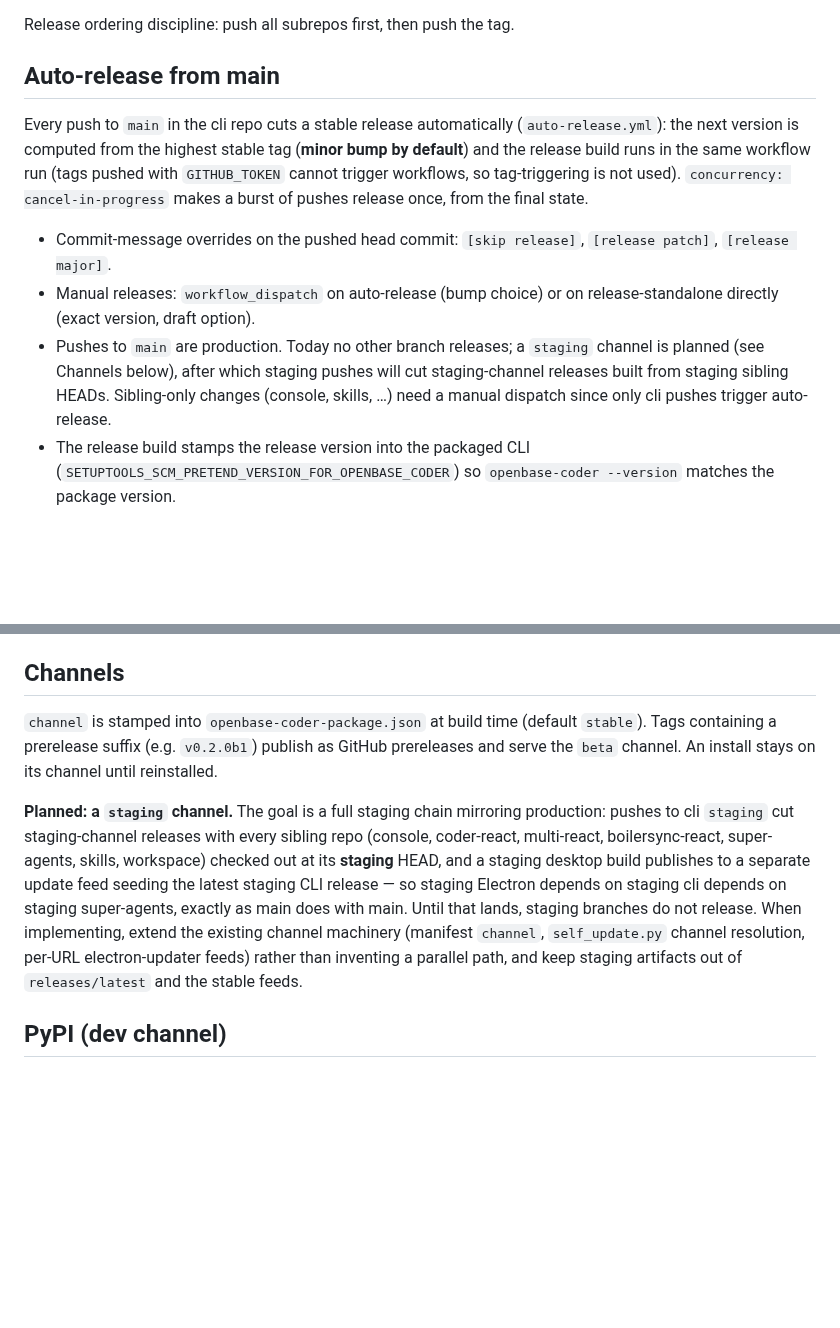
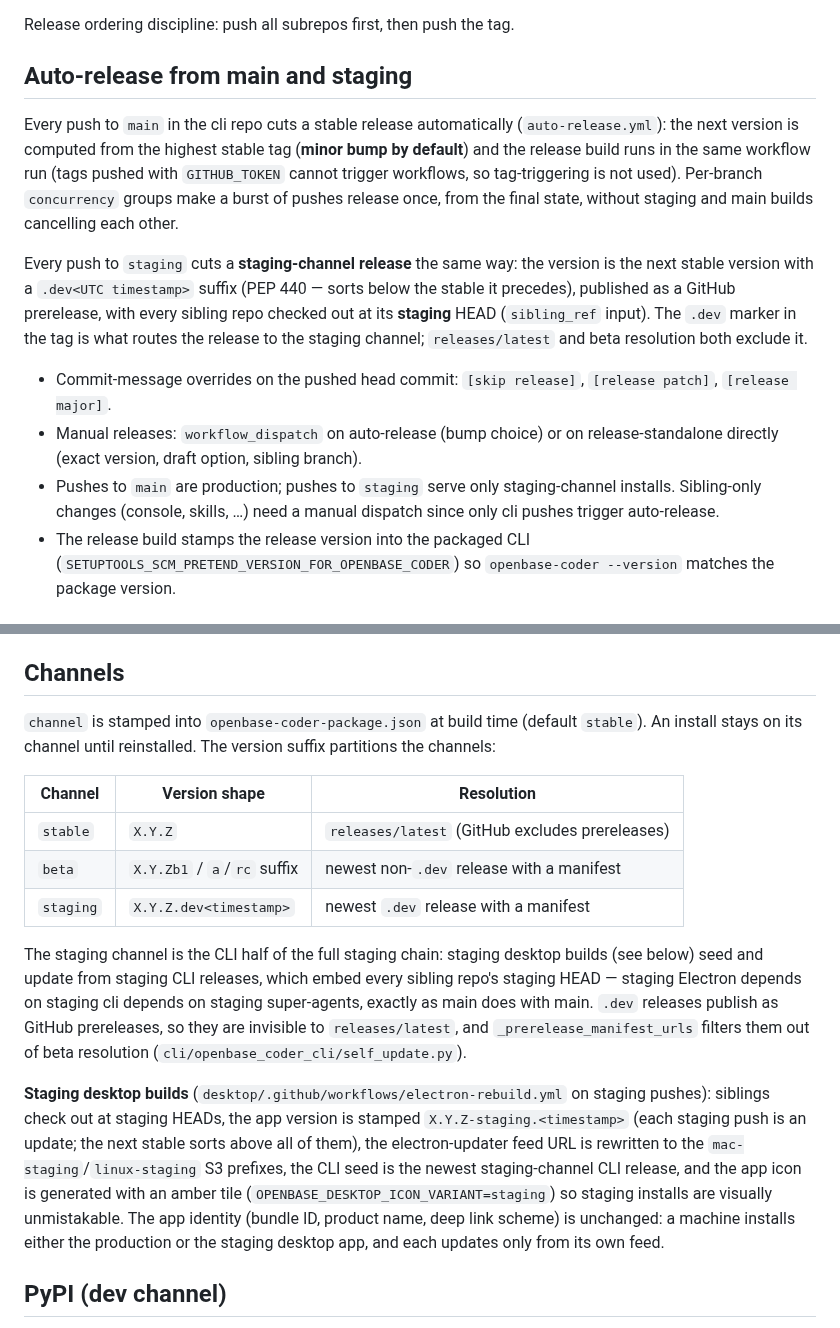
Before and after one commit to JoaquinStudent/sous_chef, a Markdown page: AUTO_UPDATE.md, 2 parts joined by grey strips. GitHub-like rendering; blank space fills up the shorter version.

Commit message:
AUTO_UPDATE: document the implemented staging channel and staging desktop builds
Agent-Thread-Id: f2e8197b-db52-4100-a3a0-384e60fd816e

```diff
--- a/AUTO_UPDATE.md
+++ b/AUTO_UPDATE.md
@@ -97,24 +97,31 @@ sibling repos out at their branch HEADs, so two protections apply:
 
 Release ordering discipline: push all subrepos first, then push the tag.
 
-## Auto-release from main
+## Auto-release from main and staging
 
 Every push to `main` in the cli repo cuts a stable release automatically
 (`auto-release.yml`): the next version is computed from the highest stable
 tag (**minor bump by default**) and the release build runs in the same
 workflow run (tags pushed with `GITHUB_TOKEN` cannot trigger workflows, so
-tag-triggering is not used). `concurrency: cancel-in-progress` makes a burst
-of pushes release once, from the final state.
+tag-triggering is not used). Per-branch `concurrency` groups make a burst of
+pushes release once, from the final state, without staging and main builds
+cancelling each other.
+
+Every push to `staging` cuts a **staging-channel release** the same way:
+the version is the next stable version with a `.dev<UTC timestamp>` suffix
+(PEP 440 — sorts below the stable it precedes), published as a GitHub
+prerelease, with every sibling repo checked out at its **staging** HEAD
+(`sibling_ref` input). The `.dev` marker in the tag is what routes the
+release to the staging channel; `releases/latest` and beta resolution both
+exclude it.
 
 - Commit-message overrides on the pushed head commit: `[skip release]`,
   `[release patch]`, `[release major]`.
 - Manual releases: `workflow_dispatch` on auto-release (bump choice) or on
-  release-standalone directly (exact version, draft option).
-- Pushes to `main` are production. Today no other branch releases; a
-  `staging` channel is planned (see Channels below), after which staging
-  pushes will cut staging-channel releases built from staging sibling HEADs.
-  Sibling-only changes (console, skills, …) need a manual dispatch since
-  only cli pushes trigger auto-release.
+  release-standalone directly (exact version, draft option, sibling branch).
+- Pushes to `main` are production; pushes to `staging` serve only
+  staging-channel installs. Sibling-only changes (console, skills, …) need
+  a manual dispatch since only cli pushes trigger auto-release.
 - The release build stamps the release version into the packaged CLI
   (`SETUPTOOLS_SCM_PRETEND_VERSION_FOR_OPENBASE_CODER`) so
   `openbase-coder --version` matches the package version.
@@ -268,21 +275,33 @@ for `openbaseDevBuild` installs; automation can suppress both prompts with
 ## Channels
 
 `channel` is stamped into `openbase-coder-package.json` at build time
-(default `stable`). Tags containing a prerelease suffix (e.g. `v0.2.0b1`)
-publish as GitHub prereleases and serve the `beta` channel. An install stays
-on its channel until reinstalled.
+(default `stable`). An install stays on its channel until reinstalled. The
+version suffix partitions the channels:
 
-**Planned: a `staging` channel.** The goal is a full staging chain mirroring
-production: pushes to cli `staging` cut staging-channel releases with every
-sibling repo (console, coder-react, multi-react, boilersync-react,
-super-agents, skills, workspace) checked out at its **staging** HEAD, and a
-staging desktop build publishes to a separate update feed seeding the latest
-staging CLI release — so staging Electron depends on staging cli depends on
-staging super-agents, exactly as main does with main. Until that lands,
-staging branches do not release. When implementing, extend the existing
-channel machinery (manifest `channel`, `self_update.py` channel resolution,
-per-URL electron-updater feeds) rather than inventing a parallel path, and
-keep staging artifacts out of `releases/latest` and the stable feeds.
+| Channel | Version shape | Resolution |
+|---|---|---|
+| `stable` | `X.Y.Z` | `releases/latest` (GitHub excludes prereleases) |
+| `beta` | `X.Y.Zb1` / `a`/`rc` suffix | newest non-`.dev` release with a manifest |
+| `staging` | `X.Y.Z.dev<timestamp>` | newest `.dev` release with a manifest |
+
+The staging channel is the CLI half of the full staging chain: staging
+desktop builds (see below) seed and update from staging CLI releases, which
+embed every sibling repo's staging HEAD — staging Electron depends on
+staging cli depends on staging super-agents, exactly as main does with
+main. `.dev` releases publish as GitHub prereleases, so they are invisible
+to `releases/latest`, and `_prerelease_manifest_urls` filters them out of
+beta resolution (`cli/openbase_coder_cli/self_update.py`).
+
+**Staging desktop builds** (`desktop/.github/workflows/electron-rebuild.yml`
+on staging pushes): siblings check out at staging HEADs, the app version is
+stamped `X.Y.Z-staging.<timestamp>` (each staging push is an update; the
+next stable sorts above all of them), the electron-updater feed URL is
+rewritten to the `mac-staging`/`linux-staging` S3 prefixes, the CLI seed is
+the newest staging-channel CLI release, and the app icon is generated with
+an amber tile (`OPENBASE_DESKTOP_ICON_VARIANT=staging`) so staging installs
+are visually unmistakable. The app identity (bundle ID, product name, deep
+link scheme) is unchanged: a machine installs either the production or the
+staging desktop app, and each updates only from its own feed.
 
 ## PyPI (dev channel)
 
```
